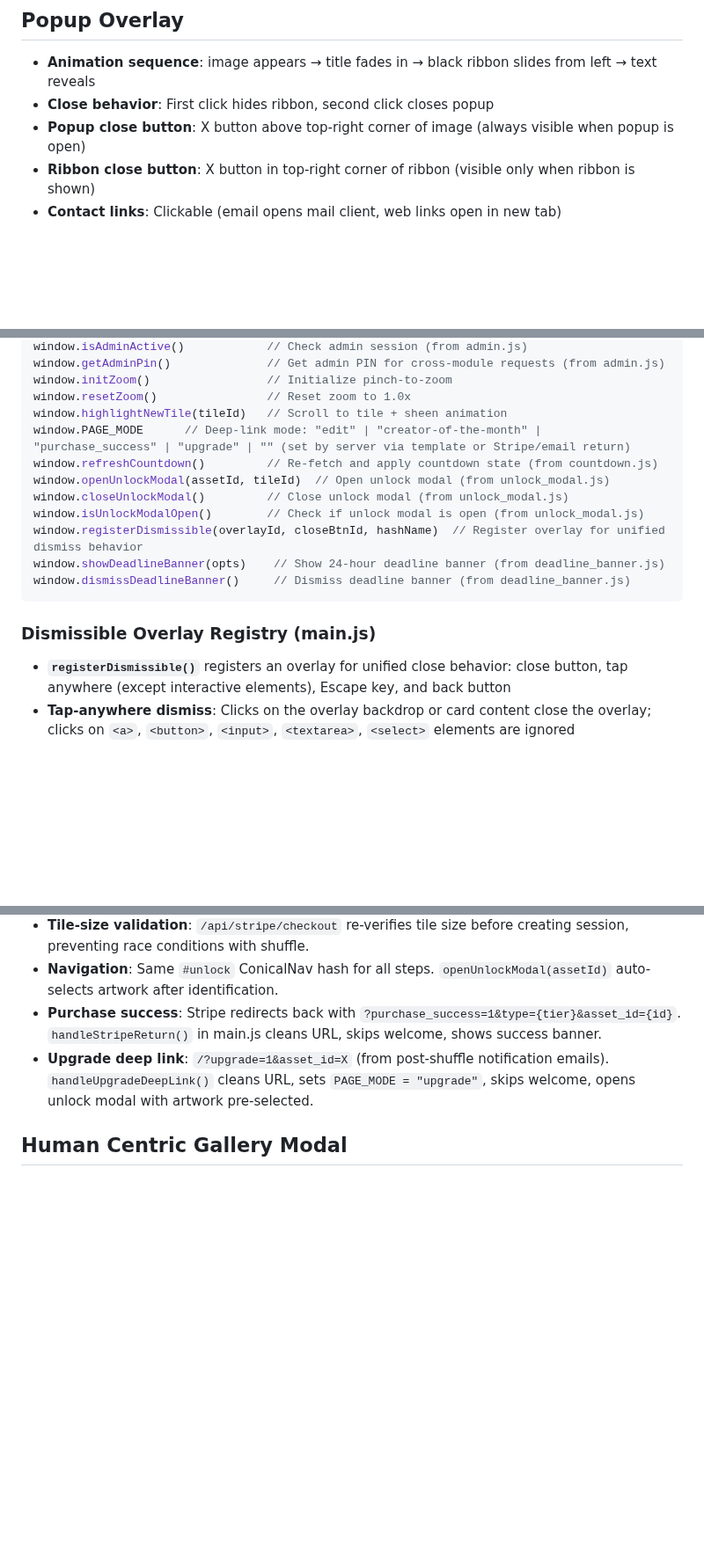
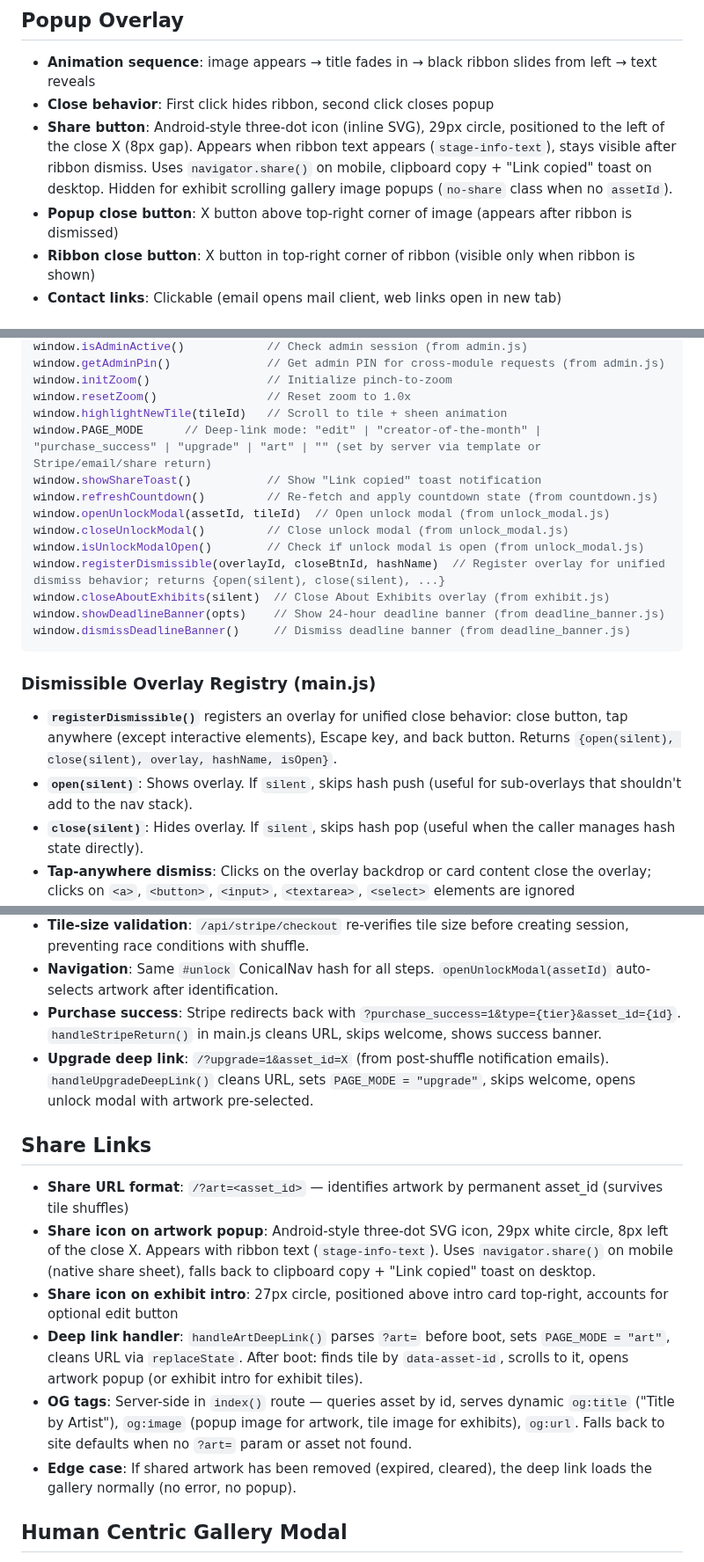
Before and after one commit to 989Daren/last_gallery, a Markdown page: CLAUDE.md, 3 parts joined by grey strips. Shown at 88% size. Rendered like a GitHub page; blank space fills up the shorter version.

Commit message:
Update CLAUDE.md: share links, dismissible API, exhibit share, OG tags
Co-Authored-By: Claude Opus 4.6 <noreply@anthropic.com>

````diff
--- a/CLAUDE.md
+++ b/CLAUDE.md
@@ -267,7 +267,8 @@ Tiles are classified by size and numbered sequentially:
 ## Popup Overlay
 - **Animation sequence**: image appears → title fades in → black ribbon slides from left → text reveals
 - **Close behavior**: First click hides ribbon, second click closes popup
-- **Popup close button**: X button above top-right corner of image (always visible when popup is open)
+- **Share button**: Android-style three-dot icon (inline SVG), 29px circle, positioned to the left of the close X (8px gap). Appears when ribbon text appears (`stage-info-text`), stays visible after ribbon dismiss. Uses `navigator.share()` on mobile, clipboard copy + "Link copied" toast on desktop. Hidden for exhibit scrolling gallery image popups (`no-share` class when no `assetId`).
+- **Popup close button**: X button above top-right corner of image (appears after ribbon is dismissed)
 - **Ribbon close button**: X button in top-right corner of ribbon (visible only when ribbon is shown)
 - **Contact links**: Clickable (email opens mail client, web links open in new tab)
 
@@ -326,18 +327,22 @@ window.getAdminPin()              // Get admin PIN for cross-module requests (fr
 window.initZoom()                 // Initialize pinch-to-zoom
 window.resetZoom()                // Reset zoom to 1.0x
 window.highlightNewTile(tileId)   // Scroll to tile + sheen animation
-window.PAGE_MODE      // Deep-link mode: "edit" | "creator-of-the-month" | "purchase_success" | "upgrade" | "" (set by server via template or Stripe/email return)
+window.PAGE_MODE      // Deep-link mode: "edit" | "creator-of-the-month" | "purchase_success" | "upgrade" | "art" | "" (set by server via template or Stripe/email/share return)
+window.showShareToast()           // Show "Link copied" toast notification
 window.refreshCountdown()         // Re-fetch and apply countdown state (from countdown.js)
 window.openUnlockModal(assetId, tileId)  // Open unlock modal (from unlock_modal.js)
 window.closeUnlockModal()         // Close unlock modal (from unlock_modal.js)
 window.isUnlockModalOpen()        // Check if unlock modal is open (from unlock_modal.js)
-window.registerDismissible(overlayId, closeBtnId, hashName)  // Register overlay for unified dismiss behavior
+window.registerDismissible(overlayId, closeBtnId, hashName)  // Register overlay for unified dismiss behavior; returns {open(silent), close(silent), ...}
+window.closeAboutExhibits(silent)  // Close About Exhibits overlay (from exhibit.js)
 window.showDeadlineBanner(opts)    // Show 24-hour deadline banner (from deadline_banner.js)
 window.dismissDeadlineBanner()     // Dismiss deadline banner (from deadline_banner.js)
 ```
 
 ### Dismissible Overlay Registry (main.js)
-- **`registerDismissible()`** registers an overlay for unified close behavior: close button, tap anywhere (except interactive elements), Escape key, and back button
+- **`registerDismissible()`** registers an overlay for unified close behavior: close button, tap anywhere (except interactive elements), Escape key, and back button. Returns `{open(silent), close(silent), overlay, hashName, isOpen}`.
+- **`open(silent)`**: Shows overlay. If `silent`, skips hash push (useful for sub-overlays that shouldn't add to the nav stack).
+- **`close(silent)`**: Hides overlay. If `silent`, skips hash pop (useful when the caller manages hash state directly).
 - **Tap-anywhere dismiss**: Clicks on the overlay backdrop or card content close the overlay; clicks on `<a>`, `<button>`, `<input>`, `<textarea>`, `<select>` elements are ignored
 - **Hash tracking**: `_pushedHash` flag tracks whether `open()` pushed a ConicalNav hash. On `close()`, only pops hash if one was pushed. This allows sub-overlays (e.g., Human Centric opened from upload modal) to close without popping the parent's hash.
 - **Registered overlays**: countdownInfo, humanCentric, howItWorks, pricing, unlockInfo
@@ -383,6 +388,14 @@ Three-step purchase flow using edit codes for identity ("lock what you landed on
 - **Purchase success**: Stripe redirects back with `?purchase_success=1&type={tier}&asset_id={id}`. `handleStripeReturn()` in main.js cleans URL, skips welcome, shows success banner.
 - **Upgrade deep link**: `/?upgrade=1&asset_id=X` (from post-shuffle notification emails). `handleUpgradeDeepLink()` cleans URL, sets `PAGE_MODE = "upgrade"`, skips welcome, opens unlock modal with artwork pre-selected.
 
+## Share Links
+- **Share URL format**: `/?art=<asset_id>` — identifies artwork by permanent asset_id (survives tile shuffles)
+- **Share icon on artwork popup**: Android-style three-dot SVG icon, 29px white circle, 8px left of the close X. Appears with ribbon text (`stage-info-text`). Uses `navigator.share()` on mobile (native share sheet), falls back to clipboard copy + "Link copied" toast on desktop.
+- **Share icon on exhibit intro**: 27px circle, positioned above intro card top-right, accounts for optional edit button
+- **Deep link handler**: `handleArtDeepLink()` parses `?art=` before boot, sets `PAGE_MODE = "art"`, cleans URL via `replaceState`. After boot: finds tile by `data-asset-id`, scrolls to it, opens artwork popup (or exhibit intro for exhibit tiles).
+- **OG tags**: Server-side in `index()` route — queries asset by id, serves dynamic `og:title` ("Title by Artist"), `og:image` (popup image for artwork, tile image for exhibits), `og:url`. Falls back to site defaults when no `?art=` param or asset not found.
+- **Edge case**: If shared artwork has been removed (expired, cleared), the deep link loads the gallery normally (no error, no popup).
+
 ## Human Centric Gallery Modal
 - **Trigger**: Hamburger menu → "A Human Centric Gallery", or "Submission Guidelines" link in upload modal
 - **Structure**: Reuses `countdown-info-card` pattern (gold accent bar, body wrapper, absolute-positioned close button)
````
Also changed, not shown: other parts of CLAUDE.md (+6 -3 lines).
